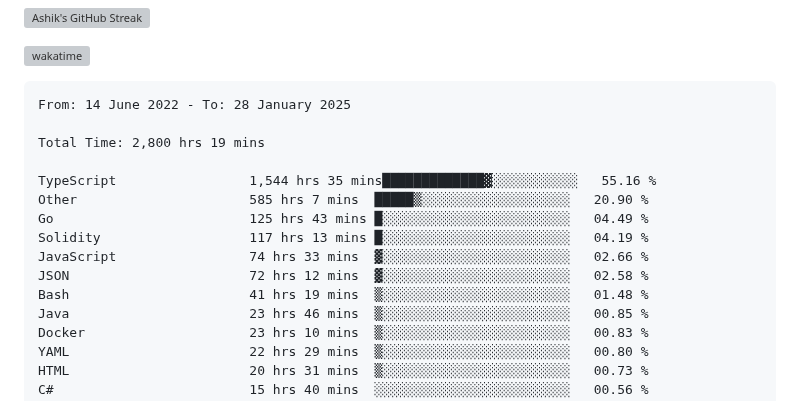
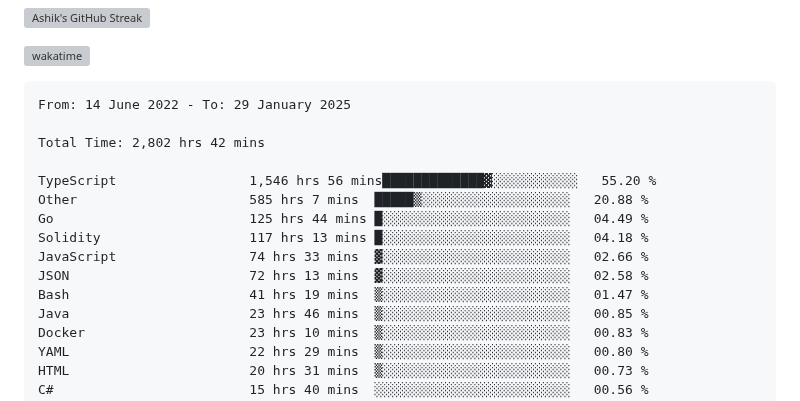
Before and after one commit to ashrhmn/ashrhmn, a Markdown page: README.md, the part around the change. GitHub-like rendering; grey boxes are pictures that could not be loaded.

Commit message:
Updated waka-readme graph with new metrics

````diff
--- a/README.md
+++ b/README.md
@@ -16,17 +16,17 @@
 <!--START_SECTION:waka-->
 
 ```txt
-From: 14 June 2022 - To: 28 January 2025
+From: 14 June 2022 - To: 29 January 2025
 
-Total Time: 2,800 hrs 19 mins
+Total Time: 2,802 hrs 42 mins
 
-TypeScript                 1,544 hrs 35 mins█████████████▓░░░░░░░░░░░   55.16 %
-Other                      585 hrs 7 mins  █████▒░░░░░░░░░░░░░░░░░░░   20.90 %
-Go                         125 hrs 43 mins █░░░░░░░░░░░░░░░░░░░░░░░░   04.49 %
-Solidity                   117 hrs 13 mins █░░░░░░░░░░░░░░░░░░░░░░░░   04.19 %
+TypeScript                 1,546 hrs 56 mins█████████████▓░░░░░░░░░░░   55.20 %
+Other                      585 hrs 7 mins  █████▒░░░░░░░░░░░░░░░░░░░   20.88 %
+Go                         125 hrs 44 mins █░░░░░░░░░░░░░░░░░░░░░░░░   04.49 %
+Solidity                   117 hrs 13 mins █░░░░░░░░░░░░░░░░░░░░░░░░   04.18 %
 JavaScript                 74 hrs 33 mins  ▓░░░░░░░░░░░░░░░░░░░░░░░░   02.66 %
-JSON                       72 hrs 12 mins  ▓░░░░░░░░░░░░░░░░░░░░░░░░   02.58 %
-Bash                       41 hrs 19 mins  ▒░░░░░░░░░░░░░░░░░░░░░░░░   01.48 %
+JSON                       72 hrs 13 mins  ▓░░░░░░░░░░░░░░░░░░░░░░░░   02.58 %
+Bash                       41 hrs 19 mins  ▒░░░░░░░░░░░░░░░░░░░░░░░░   01.47 %
 Java                       23 hrs 46 mins  ▒░░░░░░░░░░░░░░░░░░░░░░░░   00.85 %
 Docker                     23 hrs 10 mins  ▒░░░░░░░░░░░░░░░░░░░░░░░░   00.83 %
 YAML                       22 hrs 29 mins  ▒░░░░░░░░░░░░░░░░░░░░░░░░   00.80 %
````
